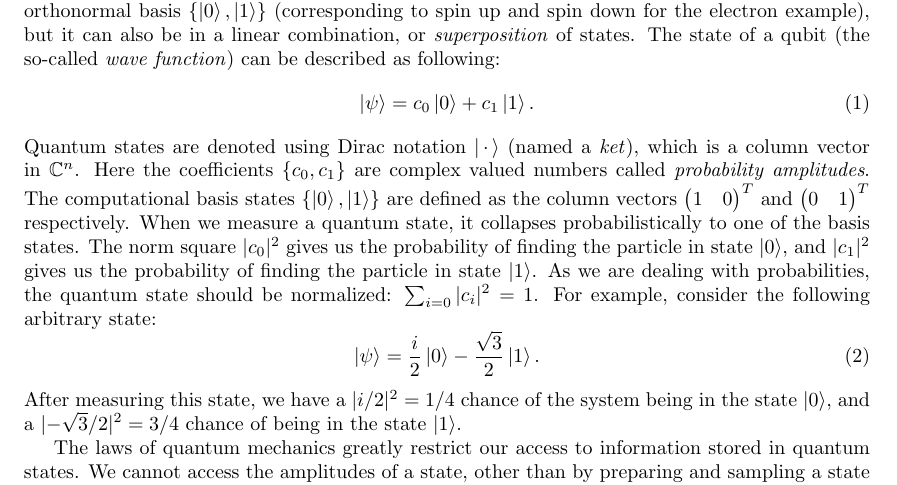
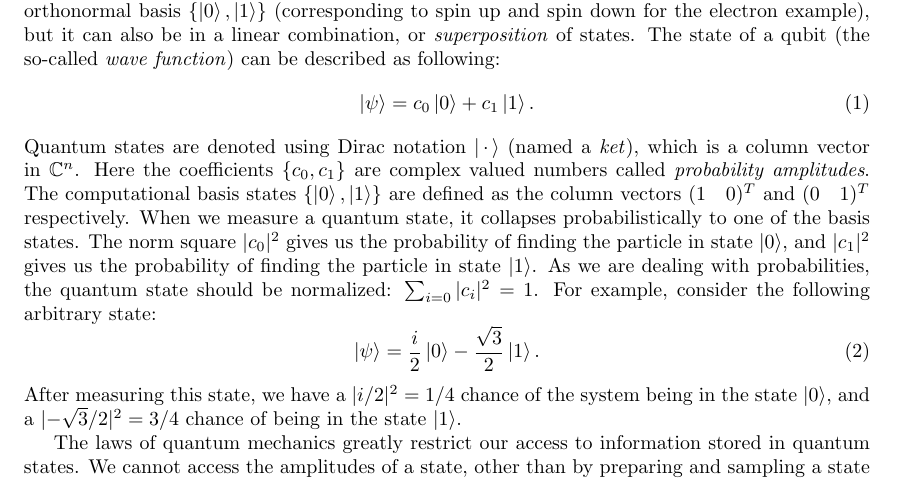
Before and after one commit to soudy/quantum-ml-research-paper, a LaTeX paper (quantum-internship-research-paper.tex): part of page 3 of 15, cut so that both start at the same text. Compiled offline with pdfLaTeX.

Commit message:
Better inline vector

```diff
--- a/quantum-internship-research-paper.tex
+++ b/quantum-internship-research-paper.tex
@@ -122,7 +122,7 @@ The state of a qubit (the so-called \emph{wave function}) can be described as fo
 \end{equation}
 Quantum states are denoted using Dirac notation \ket{\,\cdotp\,} (named a \emph{ket}), which is a column vector in $\mathbb{C}^n$.
 Here the coefficients $\{c_0, c_1\}$ are complex valued numbers called \emph{probability amplitudes}.
-The computational basis states $\{\ket{0}, \ket{1}\}$ are defined as the column vectors $\begin{pmatrix}1 & 0\end{pmatrix}^T$ and $\begin{pmatrix}0 & 1\end{pmatrix}^T$ respectively.
+The computational basis states $\{\ket{0}, \ket{1}\}$ are defined as the column vectors $(\begin{matrix}1 & 0\end{matrix})^T$ and $(\begin{matrix}0 & 1\end{matrix})^T$ respectively.
 When we measure a quantum state, it collapses probabilistically to one of the basis states.
 The norm square $|c_0|^2$ gives us the probability of finding the particle in state \ket{0}, and $|c_1|^2$ gives us the probability of finding the particle in state \ket{1}.
 As we are dealing with probabilities, the quantum state should be normalized: $\sum_{i=0}|c_i|^2 = 1$.
```
Also changed, not shown: quantum-internship-research-paper.pdf.
